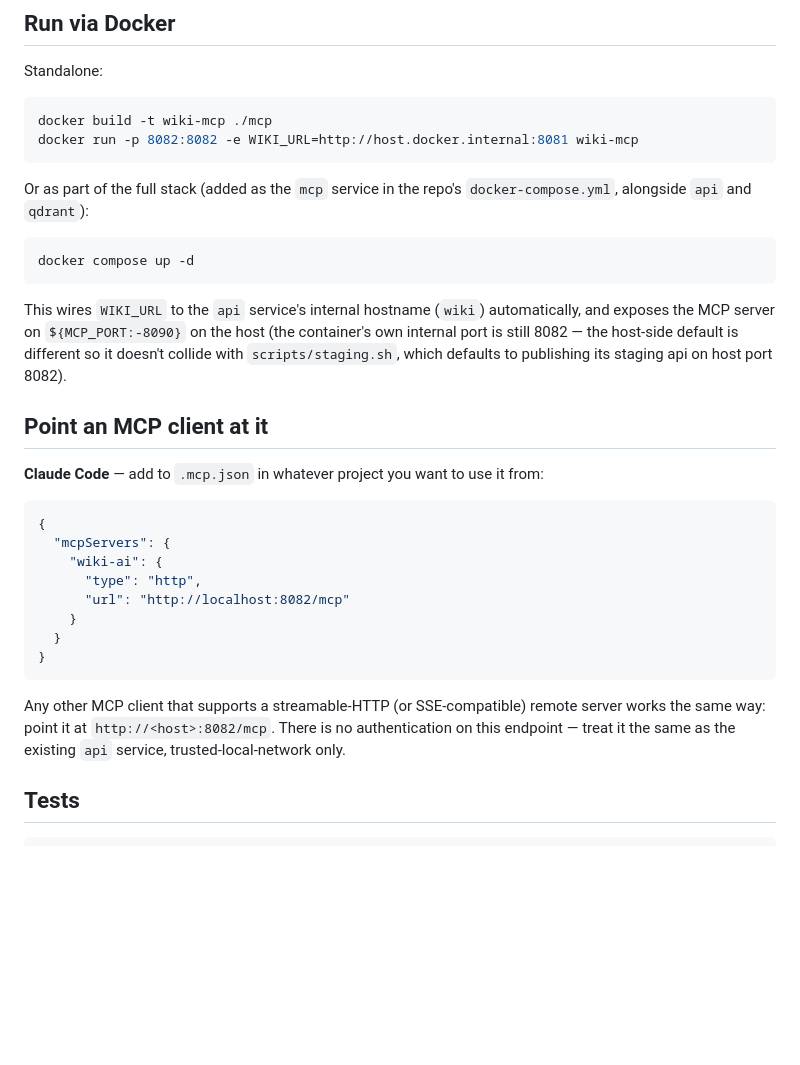
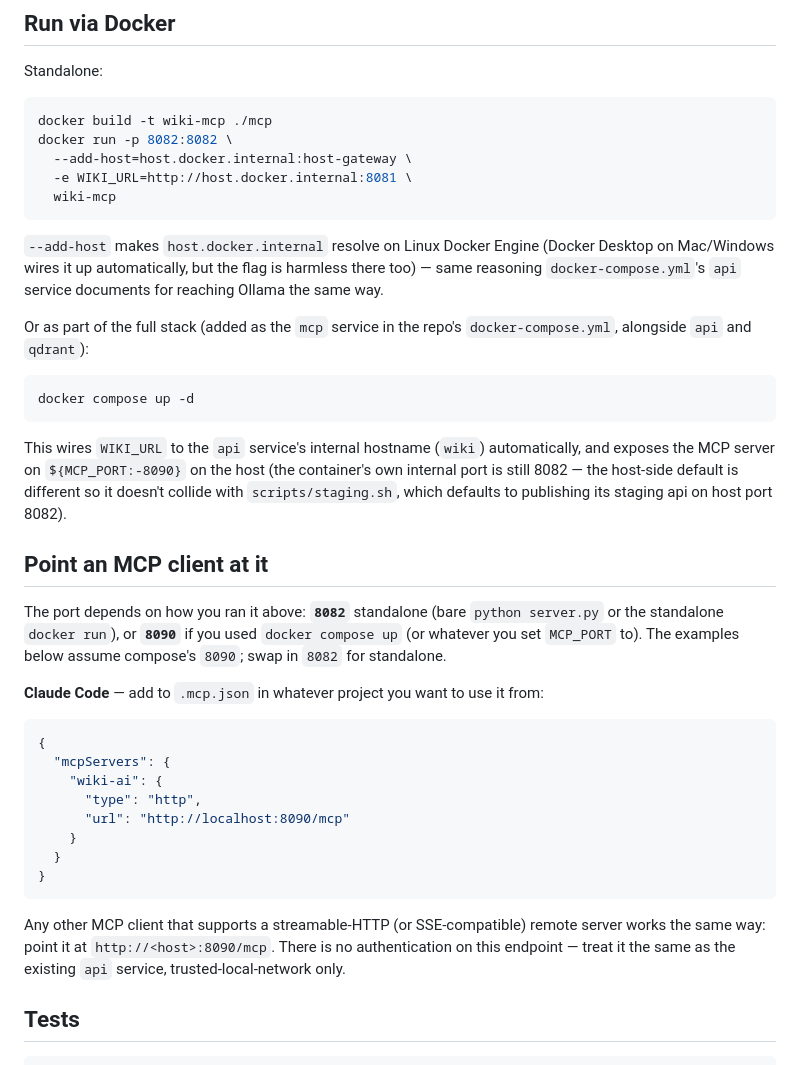
Before and after one commit to qodo-se/wiki-ai, a Markdown page: mcp/README.md, the part around the change. Drawn GitHub-style; blank space fills up the shorter version.

Commit message:
dark-review pass 2: fix README port/host-gateway inconsistencies
Second qodo review pass (after the first pass's fixes) found two real doc
bugs, both introduced by this feature's own README:

- The "Point an MCP client at it" examples still said 8082 after the first
  pass changed compose mode's default host port to 8090, so copying them
  verbatim after following the compose instructions connects to the wrong
  port. Now states both ports explicitly and which mode each applies to.
- The standalone `docker run` example sets WIKI_URL to host.docker.internal
  with no --add-host mapping, which docker-compose.yml's own api service
  comments explain is required on Linux Docker Engine. Added the same flag
  and a one-line explanation to the mcp README's equivalent example.

````diff
--- a/mcp/README.md
+++ b/mcp/README.md
@@ -59,8 +59,16 @@ Standalone:
 
 ```sh
 docker build -t wiki-mcp ./mcp
-docker run -p 8082:8082 -e WIKI_URL=http://host.docker.internal:8081 wiki-mcp
+docker run -p 8082:8082 \
+  --add-host=host.docker.internal:host-gateway \
+  -e WIKI_URL=http://host.docker.internal:8081 \
+  wiki-mcp
 ```
+
+`--add-host` makes `host.docker.internal` resolve on Linux Docker Engine (Docker
+Desktop on Mac/Windows wires it up automatically, but the flag is harmless
+there too) — same reasoning `docker-compose.yml`'s `api` service documents for
+reaching Ollama the same way.
 
 Or as part of the full stack (added as the `mcp` service in the repo's
 `docker-compose.yml`, alongside `api` and `qdrant`):
@@ -77,6 +85,11 @@ publishing its staging api on host port 8082).
 
 ## Point an MCP client at it
 
+The port depends on how you ran it above: **`8082`** standalone (bare `python
+server.py` or the standalone `docker run`), or **`8090`** if you used `docker
+compose up` (or whatever you set `MCP_PORT` to). The examples below assume
+compose's `8090`; swap in `8082` for standalone.
+
 **Claude Code** — add to `.mcp.json` in whatever project you want to use it
 from:
 
@@ -85,14 +98,14 @@ from:
   "mcpServers": {
     "wiki-ai": {
       "type": "http",
-      "url": "http://localhost:8082/mcp"
+      "url": "http://localhost:8090/mcp"
     }
   }
 }
 ```
 
 Any other MCP client that supports a streamable-HTTP (or SSE-compatible)
-remote server works the same way: point it at `http://<host>:8082/mcp`. There
+remote server works the same way: point it at `http://<host>:8090/mcp`. There
 is no authentication on this endpoint — treat it the same as the existing
 `api` service, trusted-local-network only.
 
````
